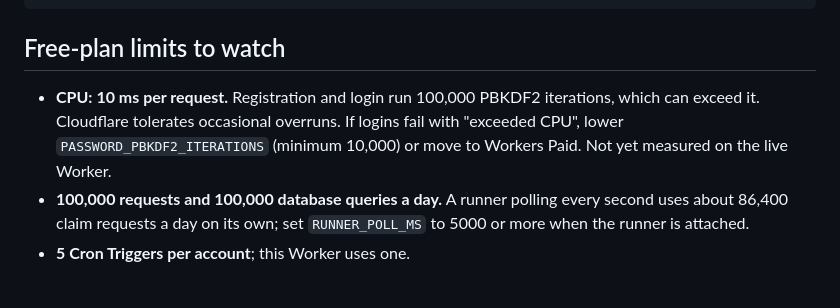
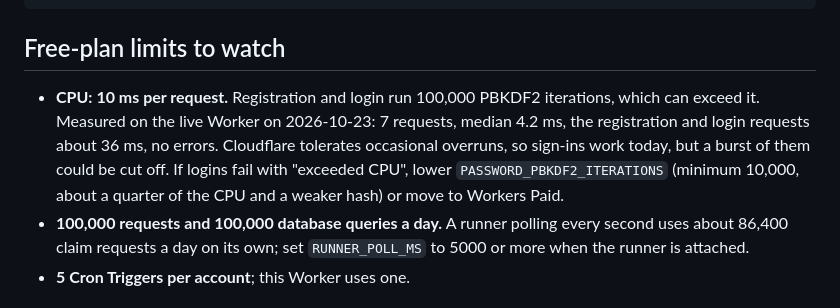
Before and after one commit to JATIN-RAGHAV/n9n, a Markdown page: cloudflare/README.md, the part around one of its changes. Drawn GitHub-style.

Commit message:
docs(cloudflare): record the CPU time measured on the live Worker

```diff
--- a/cloudflare/README.md
+++ b/cloudflare/README.md
@@ -69,7 +69,7 @@ BACKEND_URL=http://localhost:8787 RUNNER_TOKEN=... runner/target/release/n9n-run
 
 ## Free-plan limits to watch
 
-- **CPU: 10 ms per request.** Registration and login run 100,000 PBKDF2 iterations, which can exceed it. Cloudflare tolerates occasional overruns. If logins fail with "exceeded CPU", lower `PASSWORD_PBKDF2_ITERATIONS` (minimum 10,000) or move to Workers Paid. Not yet measured on the live Worker.
+- **CPU: 10 ms per request.** Registration and login run 100,000 PBKDF2 iterations, which can exceed it. Measured on the live Worker on 2026-10-23: 7 requests, median 4.2 ms, the registration and login requests about 36 ms, no errors. Cloudflare tolerates occasional overruns, so sign-ins work today, but a burst of them could be cut off. If logins fail with "exceeded CPU", lower `PASSWORD_PBKDF2_ITERATIONS` (minimum 10,000, about a quarter of the CPU and a weaker hash) or move to Workers Paid.
 - **100,000 requests and 100,000 database queries a day.** A runner polling every second uses about 86,400 claim requests a day on its own; set `RUNNER_POLL_MS` to 5000 or more when the runner is attached.
 - **5 Cron Triggers per account**; this Worker uses one.
 
```
Also changed, not shown: other parts of cloudflare/README.md (+1 -1 lines).
